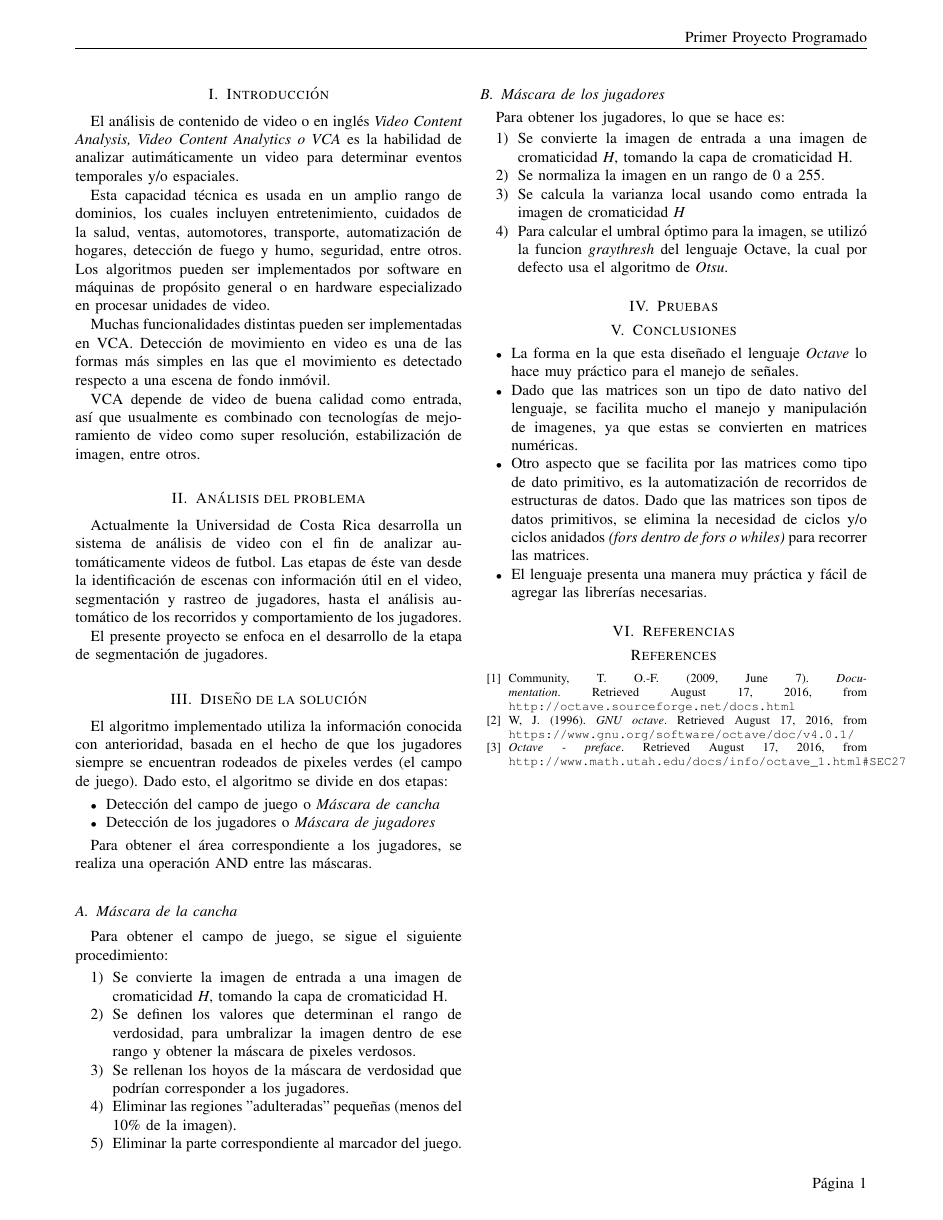
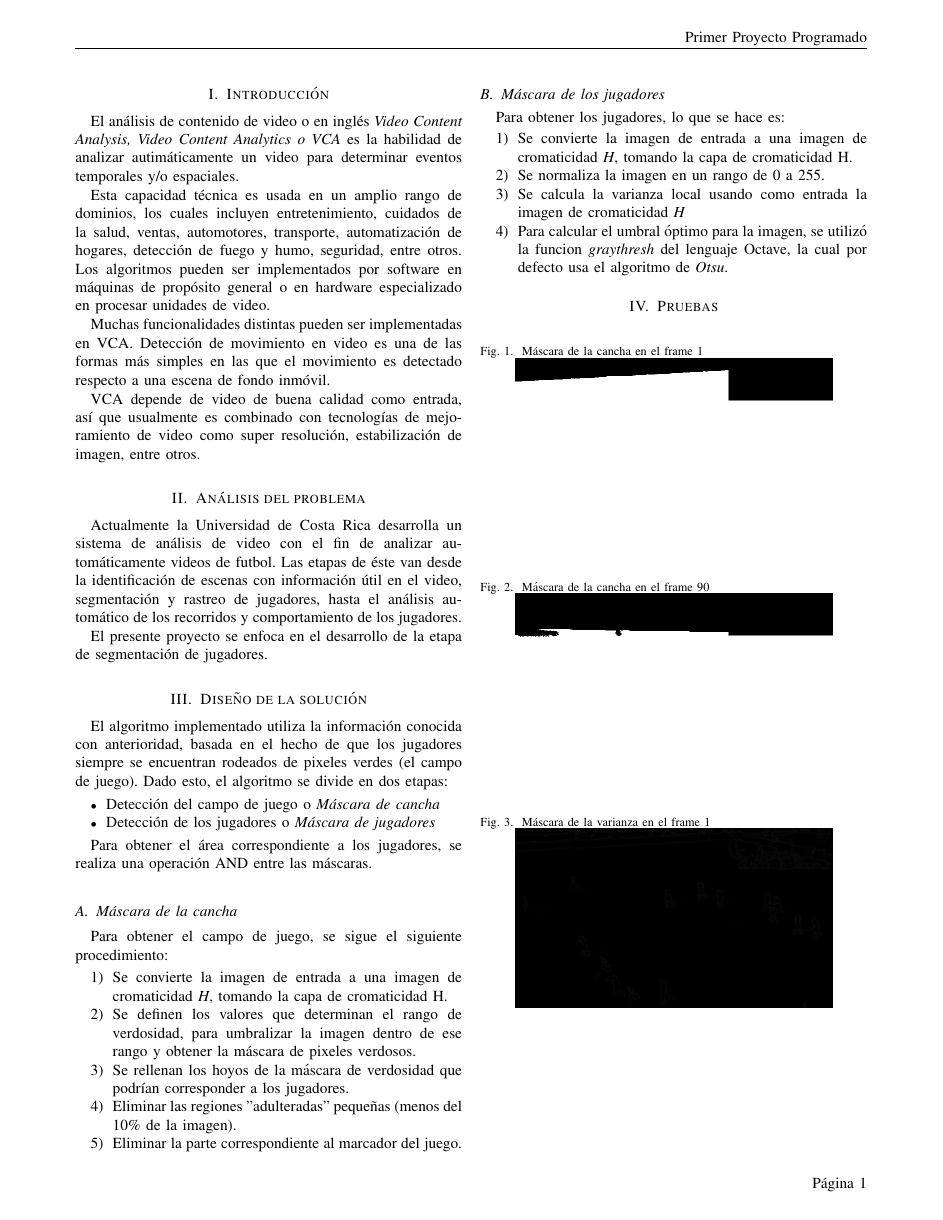
Before and after one commit to aleks279/Lenguajes, a LaTeX paper (Proyectos/Proyecto1/documentation/documentation.tex): page 2 of 2 before the commit and page 2 of 3 after it. Compiled offline with pdfLaTeX.

Commit message:
Finish documentation

```diff
--- a/Proyectos/Proyecto1/documentation/documentation.tex
+++ b/Proyectos/Proyecto1/documentation/documentation.tex
@@ -2,6 +2,7 @@
 \usepackage{graphicx}
 \usepackage{fancyhdr}
 
+\graphicspath{ {images/} }
 \pagestyle{fancy}
 \fancyhf{}
 \rhead{Primer Proyecto Programado}
@@ -81,3 +82,20 @@ Para obtener los jugadores, lo que se hace es:
 
 \section{Pruebas}
 
+\begin{figure}[!ht]
+  \caption{M\'ascara de la cancha en el frame 1}
+  \centering
+    \includegraphics[width=0.4\textwidth]{frameCancha.png}
+\end{figure}
+
+\begin{figure}[!ht]
+  \caption{M\'ascara de la cancha en el frame 90}
+  \centering
+    \includegraphics[width=0.4\textwidth]{frameCancha90.png}
+\end{figure}
+
+\begin{figure}[!ht]
+  \caption{M\'ascara de la varianza en el frame 1}
+  \centering
+    \includegraphics[width=0.4\textwidth]{frameVarianza.png}
+\end{figure}
@@ -84,3 +121,5 @@ Para obtener los jugadores, lo que se hace es:
+\newpage
+
 \section{Conclusiones}
 
 \begin{itemize}
```
Also changed, not shown: Proyectos/Proyecto1/documentation/documentation.pdf, Proyectos/Proyecto1/documentation/images/frame124.png (renamed from Proyectos/Proyecto1/frame124.png), Proyectos/Proyecto1/documentation/images/frame130.png (renamed from Proyectos/Proyecto1/frame130.png), Proyectos/Proyecto1/documentation/images/frame2.png (renamed from Proyectos/Proyecto1/frame2.png), Proyectos/Proyecto1/documentation/images/frameCancha.png (renamed from Proyectos/Proyecto1/frameCancha.png), Proyectos/Proyecto1/documentation/images/frameCancha90.png (renamed from Proyectos/Proyecto1/frameCancha90.png), Proyectos/Proyecto1/documentation/images/frameFinal.png (renamed from Proyectos/Proyecto1/frameFinal.png), Proyectos/Proyecto1/documentation/images/frameFinal90.png (renamed from Proyectos/Proyecto1/frameFinal90.png), Proyectos/Proyecto1/documentation/images/frameVarianza.png (renamed from Proyectos/Proyecto1/frameVarianza.png), Proyectos/Proyecto1/documentation/images/frameVarianza90.png (renamed from Proyectos/Proyecto1/frameVarianza90.png), Proyectos/Proyecto1/documentation/documentation.tex (19 more changed lines), 2 other files.
